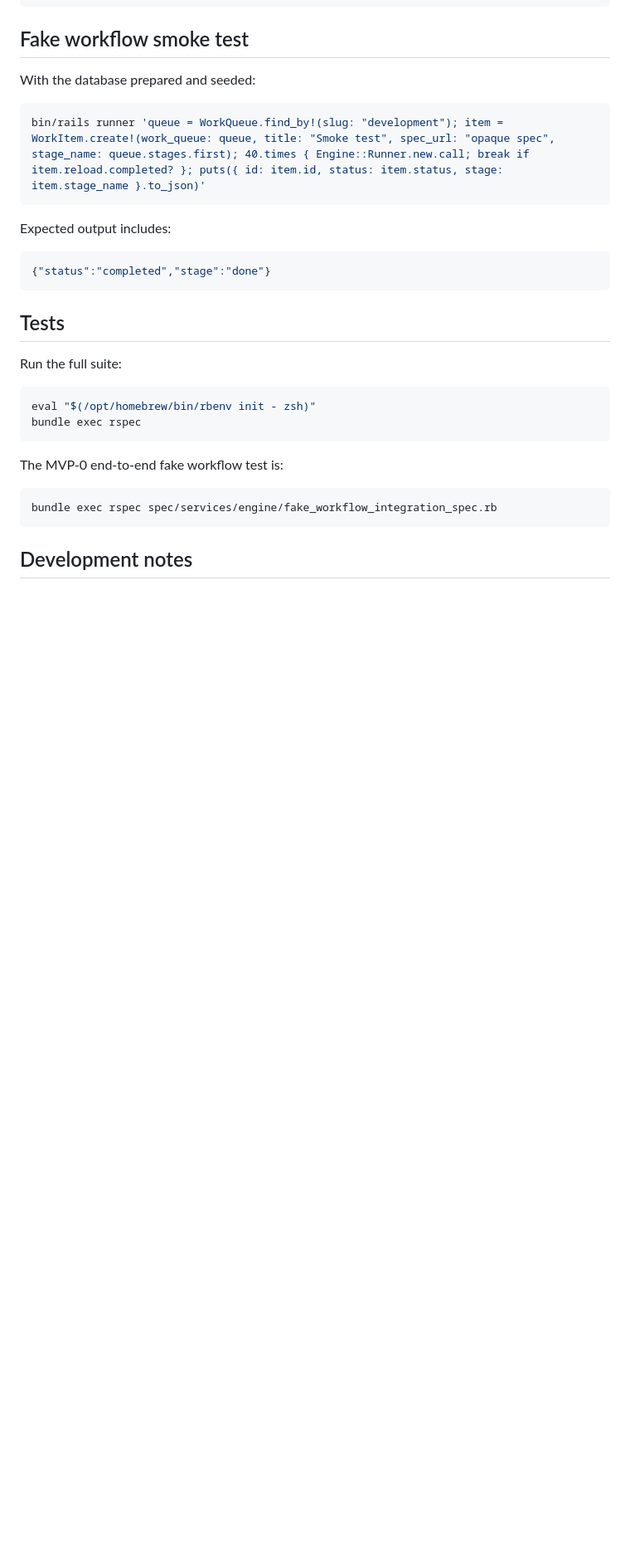
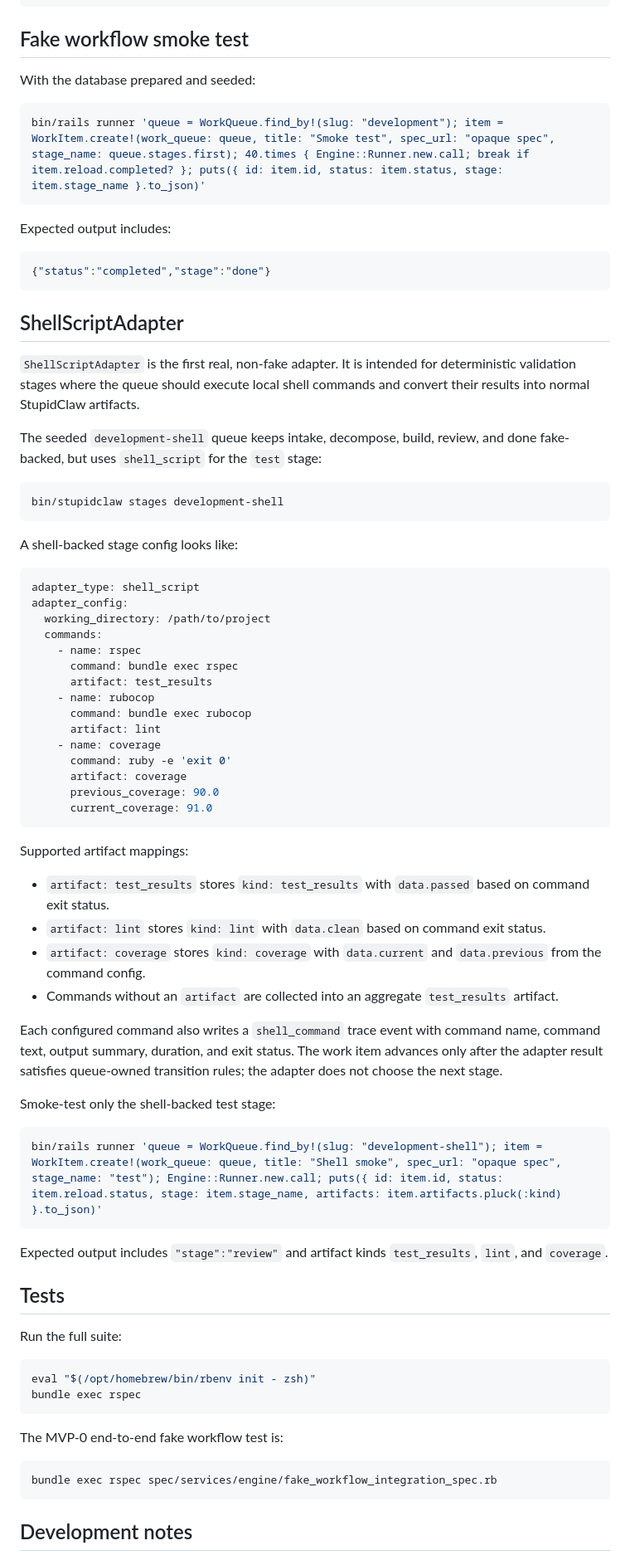
Before and after one commit to Paracosm-Lab/taskrail, a Markdown page: README.md, the part around one of its changes. Shown at 83% size. Drawn GitHub-style; blank space fills up the shorter version.

Commit message:
docs: document shell script adapter

````diff
--- a/README.md
+++ b/README.md
@@ -133,7 +135,6 @@ bin/stupidclaw cancel WORK_ITEM_ID
 ## Fake workflow smoke test
 
 With the database prepared and seeded:
-
 ```bash
 bin/rails runner 'queue = WorkQueue.find_by!(slug: "development"); item = WorkItem.create!(work_queue: queue, title: "Smoke test", spec_url: "opaque spec", stage_name: queue.stages.first); 40.times { Engine::Runner.new.call; break if item.reload.completed? }; puts({ id: item.id, status: item.status, stage: item.stage_name }.to_json)'
 ```
@@ -143,6 +144,53 @@ Expected output includes:
 ```json
 {"status":"completed","stage":"done"}
 ```
+
+## ShellScriptAdapter
+
+`ShellScriptAdapter` is the first real, non-fake adapter. It is intended for deterministic validation stages where the queue should execute local shell commands and convert their results into normal StupidClaw artifacts.
+
+The seeded `development-shell` queue keeps intake, decompose, build, review, and done fake-backed, but uses `shell_script` for the `test` stage:
+
+```bash
+bin/stupidclaw stages development-shell
+```
+
+A shell-backed stage config looks like:
+
+```yaml
+adapter_type: shell_script
+adapter_config:
+  working_directory: /path/to/project
+  commands:
+    - name: rspec
+      command: bundle exec rspec
+      artifact: test_results
+    - name: rubocop
+      command: bundle exec rubocop
+      artifact: lint
+    - name: coverage
+      command: ruby -e 'exit 0'
+      artifact: coverage
+      previous_coverage: 90.0
+      current_coverage: 91.0
+```
+
+Supported artifact mappings:
+
+- `artifact: test_results` stores `kind: test_results` with `data.passed` based on command exit status.
+- `artifact: lint` stores `kind: lint` with `data.clean` based on command exit status.
+- `artifact: coverage` stores `kind: coverage` with `data.current` and `data.previous` from the command config.
+- Commands without an `artifact` are collected into an aggregate `test_results` artifact.
+
+Each configured command also writes a `shell_command` trace event with command name, command text, output summary, duration, and exit status. The work item advances only after the adapter result satisfies queue-owned transition rules; the adapter does not choose the next stage.
+
+Smoke-test only the shell-backed test stage:
+
+```bash
+bin/rails runner 'queue = WorkQueue.find_by!(slug: "development-shell"); item = WorkItem.create!(work_queue: queue, title: "Shell smoke", spec_url: "opaque spec", stage_name: "test"); Engine::Runner.new.call; puts({ id: item.id, status: item.reload.status, stage: item.stage_name, artifacts: item.artifacts.pluck(:kind) }.to_json)'
+```
+
+Expected output includes `"stage":"review"` and artifact kinds `test_results`, `lint`, and `coverage`.
 
 ## Tests
 
````
Also changed, not shown: other parts of README.md (+4 -2 lines).
